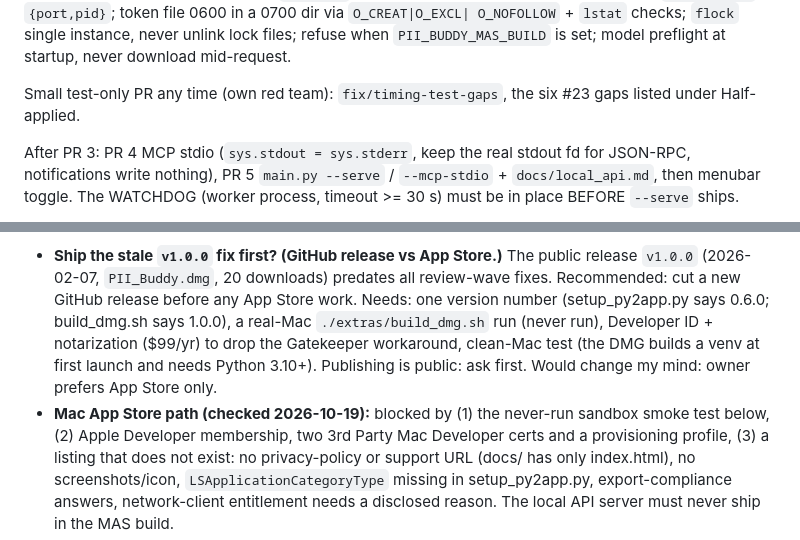
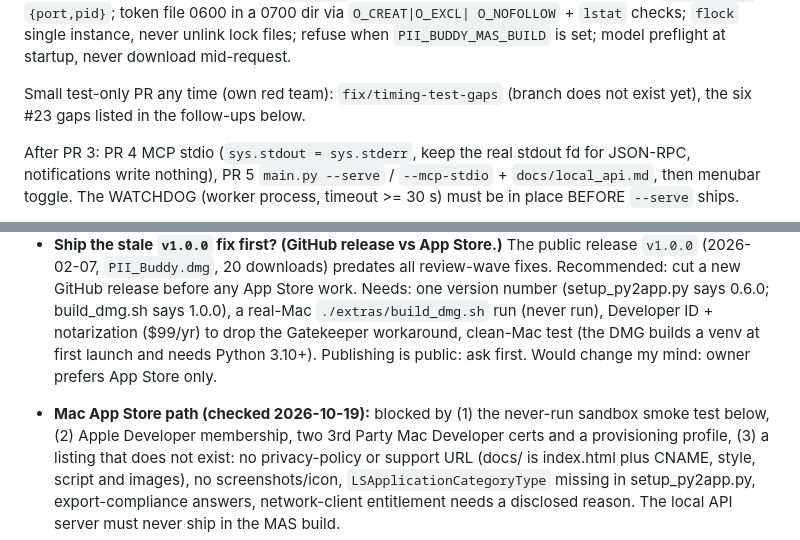
Before and after one commit to rahhbster/pii_buddy, a Markdown page: BACKLOG.md, 2 parts joined by grey strips. Drawn GitHub-style.

```diff
--- a/BACKLOG.md
+++ b/BACKLOG.md
@@ -55,8 +57,8 @@ O_NOFOLLOW` + `lstat` checks; `flock` single instance, never unlink lock files;
 refuse when `PII_BUDDY_MAS_BUILD` is set; model preflight at startup, never download
 mid-request.
 
-Small test-only PR any time (own red team): `fix/timing-test-gaps`, the six #23 gaps
-listed under Half-applied.
+Small test-only PR any time (own red team): `fix/timing-test-gaps` (branch does not
+exist yet), the six #23 gaps listed in the follow-ups below.
 
 After PR 3: PR 4 MCP stdio (`sys.stdout = sys.stderr`, keep the real stdout fd for
 JSON-RPC, notifications write nothing), PR 5 `main.py --serve` / `--mcp-stdio` +
@@ -123,7 +129,7 @@ do not delete any remote branch without asking.
 - **Mac App Store path (checked 2026-10-19):** blocked by (1) the never-run sandbox smoke
   test below, (2) Apple Developer membership, two 3rd Party Mac Developer certs and a
   provisioning profile, (3) a listing that does not exist: no privacy-policy or support
-  URL (docs/ has only index.html), no screenshots/icon, `LSApplicationCategoryType`
+  URL (docs/ is index.html plus CNAME, style, script and images), no screenshots/icon, `LSApplicationCategoryType`
   missing in setup_py2app.py, export-compliance answers, network-client entitlement
   needs a disclosed reason. The local API server must never ship in the MAS build.
 - **Watchdog timeout value and policy.** Recommended >= 30 s. Slowest LEGITIMATE input
```
Also changed, not shown: other parts of BACKLOG.md (+30 -11 lines).
